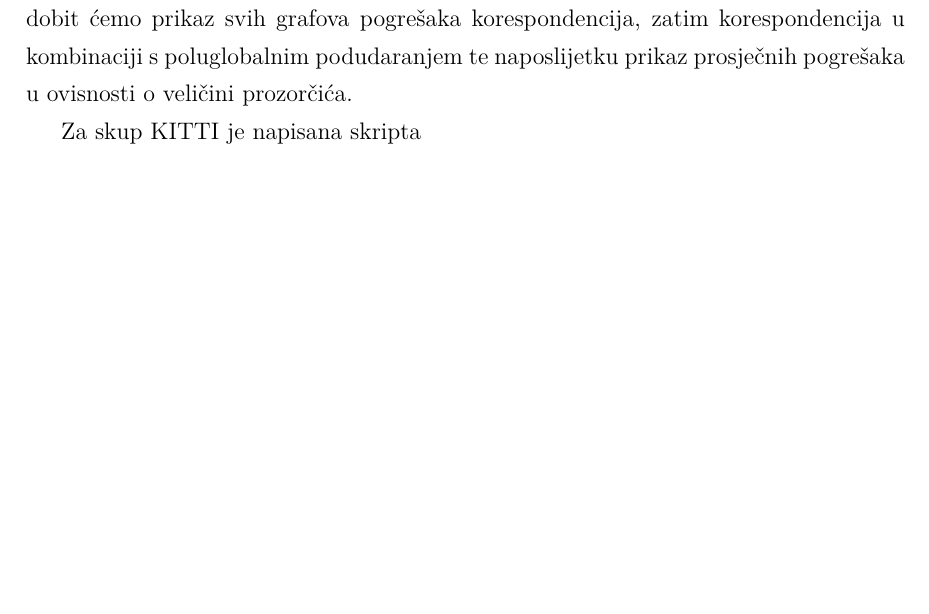
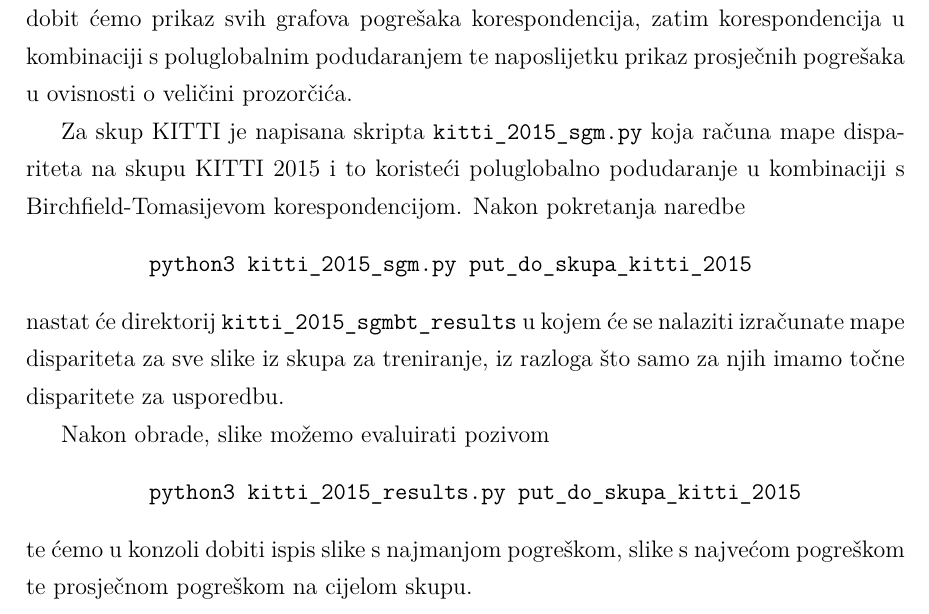
Before and after one commit to Nidjo123/bsc, a LaTeX thesis (paper/zavrsni.tex): part of page 23 of 30, cut so that both start at the same text, the shorter picture padded with empty space. Compiled offline with pdfLaTeX.

Commit message:
Dovršeno poglavlje o opisu implementacije

```diff
--- a/paper/zavrsni.tex
+++ b/paper/zavrsni.tex
@@ -494,7 +494,21 @@ dobit ćemo prikaz svih grafova pogrešaka korespondencija, zatim korespondencij
 s poluglobalnim podudaranjem te naposlijetku prikaz prosječnih pogrešaka u ovisnosti o
 veličini prozorčića.
 
-Za skup KITTI je napisana skripta
+Za skup KITTI je napisana skripta {\verb|kitti_2015_sgm.py|} koja računa mape dispariteta
+na skupu KITTI 2015 i to koristeći poluglobalno podudaranje u kombinaciji s Birchfield-Tomasijevom korespondencijom. Nakon pokretanja naredbe
+\begin{verbatim}
+          python3 kitti_2015_sgm.py put_do_skupa_kitti_2015
+\end{verbatim}
+nastat će direktorij {\verb|kitti_2015_sgmbt_results|} u kojem će se nalaziti izračunate
+mape dispariteta za sve slike iz skupa za treniranje, iz razloga što samo za njih imamo točne
+disparitete za usporedbu.
+
+Nakon obrade, slike možemo evaluirati pozivom
+\begin{verbatim}
+          python3 kitti_2015_results.py put_do_skupa_kitti_2015
+\end{verbatim}
+te ćemo u konzoli dobiti ispis slike s najmanjom pogreškom, slike s najvećom pogreškom te
+prosječnom pogreškom na cijelom skupu.
 
 \chapter{Rezultati}
 
```
Also changed, not shown: 2 other files.
